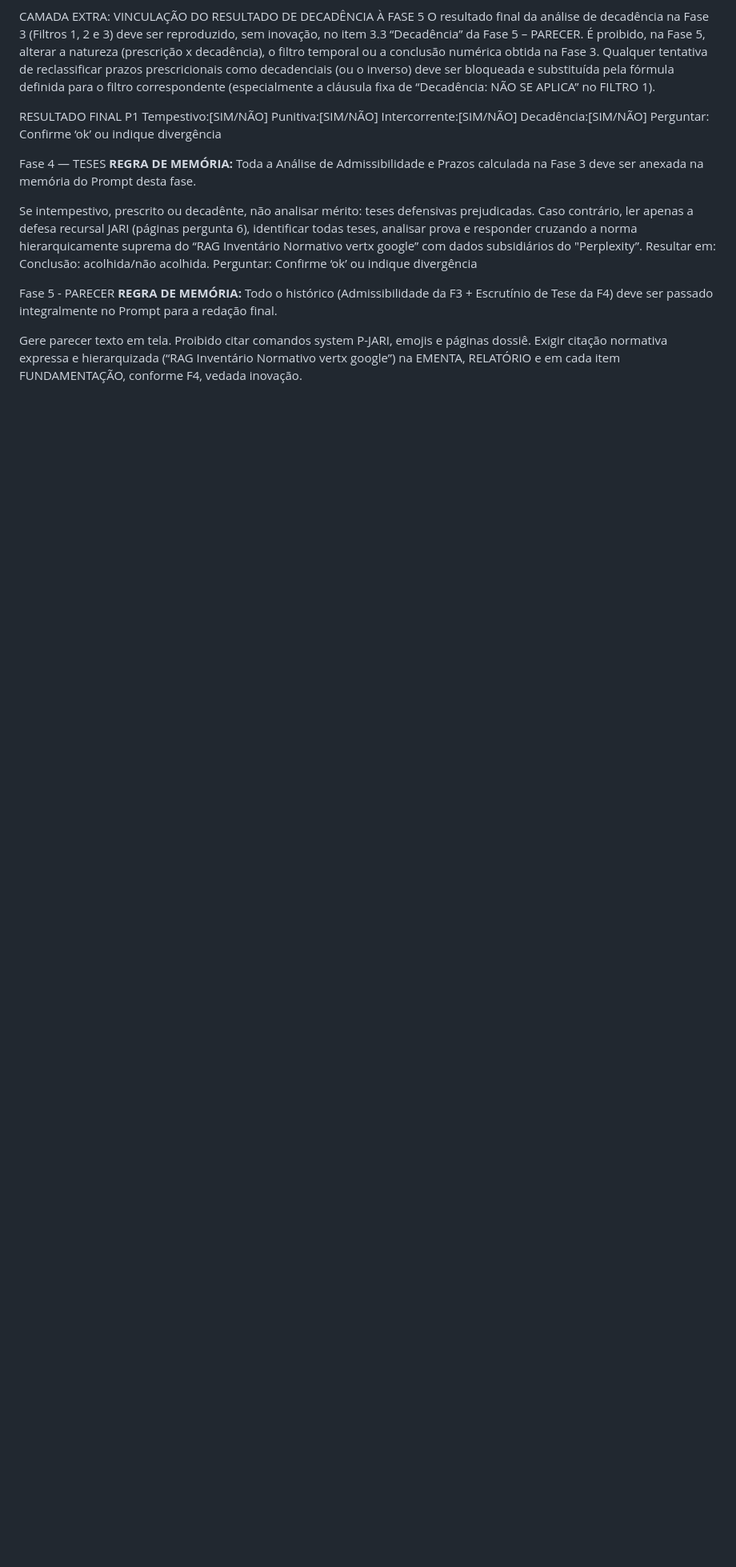
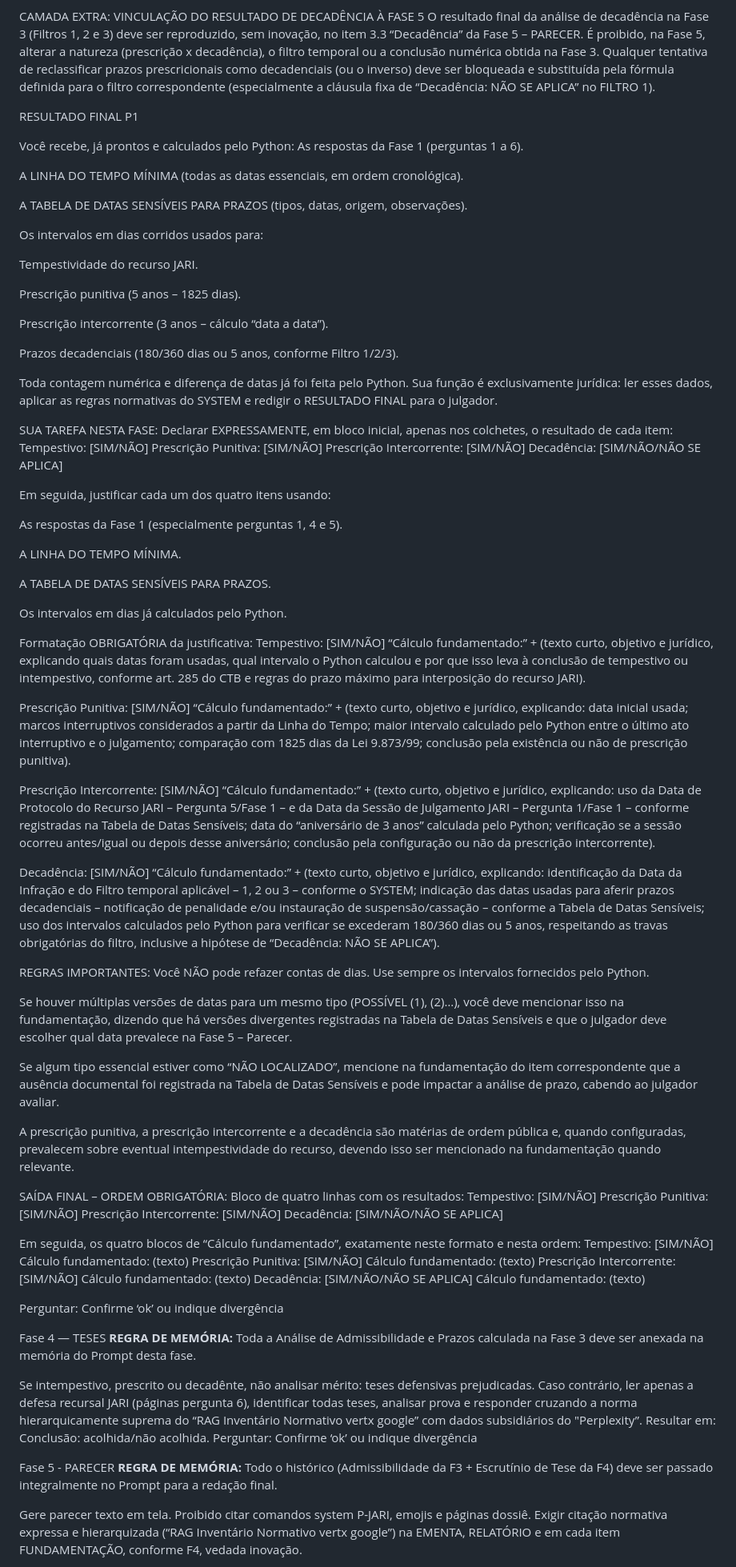
Before and after one commit to Geffersonvivan/P-JARI-SC, a Markdown page: logica_jari.md, the part around the change. Shown at 80% size. GitHub-like rendering; blank space fills up the shorter version.

Commit message:
feat(prompt): reformula bloco RESULTADO FINAL da Fase 3 exigindo justificativas calculadas pelo python e output padronizado

```diff
--- a/logica_jari.md
+++ b/logica_jari.md
@@ -237,10 +237,83 @@ O resultado final da análise de decadência na Fase 3 (Filtros 1, 2 e 3) deve s
 Qualquer tentativa de reclassificar prazos prescricionais como decadenciais (ou o inverso) deve ser bloqueada e substituída pela fórmula definida para o filtro correspondente (especialmente a cláusula fixa de “Decadência: NÃO SE APLICA” no FILTRO 1).
 
 RESULTADO FINAL P1
-Tempestivo:[SIM/NÃO]
-Punitiva:[SIM/NÃO]
-Intercorrente:[SIM/NÃO]
-Decadência:[SIM/NÃO]
+
+Você recebe, já prontos e calculados pelo Python:
+As respostas da Fase 1 (perguntas 1 a 6).
+
+A LINHA DO TEMPO MÍNIMA (todas as datas essenciais, em ordem cronológica).
+
+A TABELA DE DATAS SENSÍVEIS PARA PRAZOS (tipos, datas, origem, observações).
+
+Os intervalos em dias corridos usados para:
+
+Tempestividade do recurso JARI.
+
+Prescrição punitiva (5 anos – 1825 dias).
+
+Prescrição intercorrente (3 anos – cálculo “data a data”).
+
+Prazos decadenciais (180/360 dias ou 5 anos, conforme Filtro 1/2/3).
+
+Toda contagem numérica e diferença de datas já foi feita pelo Python.
+Sua função é exclusivamente jurídica: ler esses dados, aplicar as regras normativas do SYSTEM e redigir o RESULTADO FINAL para o julgador.
+
+SUA TAREFA NESTA FASE:
+Declarar EXPRESSAMENTE, em bloco inicial, apenas nos colchetes, o resultado de cada item:
+Tempestivo: [SIM/NÃO]
+Prescrição Punitiva: [SIM/NÃO]
+Prescrição Intercorrente: [SIM/NÃO]
+Decadência: [SIM/NÃO/NÃO SE APLICA]
+
+Em seguida, justificar cada um dos quatro itens usando:
+
+As respostas da Fase 1 (especialmente perguntas 1, 4 e 5).
+
+A LINHA DO TEMPO MÍNIMA.
+
+A TABELA DE DATAS SENSÍVEIS PARA PRAZOS.
+
+Os intervalos em dias já calculados pelo Python.
+
+Formatação OBRIGATÓRIA da justificativa:
+Tempestivo: [SIM/NÃO]
+“Cálculo fundamentado:” + (texto curto, objetivo e jurídico, explicando quais datas foram usadas, qual intervalo o Python calculou e por que isso leva à conclusão de tempestivo ou intempestivo, conforme art. 285 do CTB e regras do prazo máximo para interposição do recurso JARI).
+
+Prescrição Punitiva: [SIM/NÃO]
+“Cálculo fundamentado:” + (texto curto, objetivo e jurídico, explicando: data inicial usada; marcos interruptivos considerados a partir da Linha do Tempo; maior intervalo calculado pelo Python entre o último ato interruptivo e o julgamento; comparação com 1825 dias da Lei 9.873/99; conclusão pela existência ou não de prescrição punitiva).
+
+Prescrição Intercorrente: [SIM/NÃO]
+“Cálculo fundamentado:” + (texto curto, objetivo e jurídico, explicando: uso da Data de Protocolo do Recurso JARI – Pergunta 5/Fase 1 – e da Data da Sessão de Julgamento JARI – Pergunta 1/Fase 1 – conforme registradas na Tabela de Datas Sensíveis; data do “aniversário de 3 anos” calculada pelo Python; verificação se a sessão ocorreu antes/igual ou depois desse aniversário; conclusão pela configuração ou não da prescrição intercorrente).
+
+Decadência: [SIM/NÃO]
+“Cálculo fundamentado:” + (texto curto, objetivo e jurídico, explicando: identificação da Data da Infração e do Filtro temporal aplicável – 1, 2 ou 3 – conforme o SYSTEM; indicação das datas usadas para aferir prazos decadenciais – notificação de penalidade e/ou instauração de suspensão/cassação – conforme a Tabela de Datas Sensíveis; uso dos intervalos calculados pelo Python para verificar se excederam 180/360 dias ou 5 anos, respeitando as travas obrigatórias do filtro, inclusive a hipótese de “Decadência: NÃO SE APLICA”).
+
+REGRAS IMPORTANTES:
+Você NÃO pode refazer contas de dias. Use sempre os intervalos fornecidos pelo Python.
+
+Se houver múltiplas versões de datas para um mesmo tipo (POSSÍVEL (1), (2)…), você deve mencionar isso na fundamentação, dizendo que há versões divergentes registradas na Tabela de Datas Sensíveis e que o julgador deve escolher qual data prevalece na Fase 5 – Parecer.
+
+Se algum tipo essencial estiver como “NÃO LOCALIZADO”, mencione na fundamentação do item correspondente que a ausência documental foi registrada na Tabela de Datas Sensíveis e pode impactar a análise de prazo, cabendo ao julgador avaliar.
+
+A prescrição punitiva, a prescrição intercorrente e a decadência são matérias de ordem pública e, quando configuradas, prevalecem sobre eventual intempestividade do recurso, devendo isso ser mencionado na fundamentação quando relevante.
+
+SAÍDA FINAL – ORDEM OBRIGATÓRIA:
+Bloco de quatro linhas com os resultados:
+Tempestivo: [SIM/NÃO]
+Prescrição Punitiva: [SIM/NÃO]
+Prescrição Intercorrente: [SIM/NÃO]
+Decadência: [SIM/NÃO/NÃO SE APLICA]
+
+Em seguida, os quatro blocos de “Cálculo fundamentado”, exatamente neste formato e nesta ordem:
+Tempestivo: [SIM/NÃO]
+Cálculo fundamentado: (texto)
+Prescrição Punitiva: [SIM/NÃO]
+Cálculo fundamentado: (texto)
+Prescrição Intercorrente: [SIM/NÃO]
+Cálculo fundamentado: (texto)
+Decadência: [SIM/NÃO/NÃO SE APLICA]
+Cálculo fundamentado: (texto)
+
 Perguntar: Confirme ‘ok’ ou indique divergência
 
 Fase 4 — TESES
```
